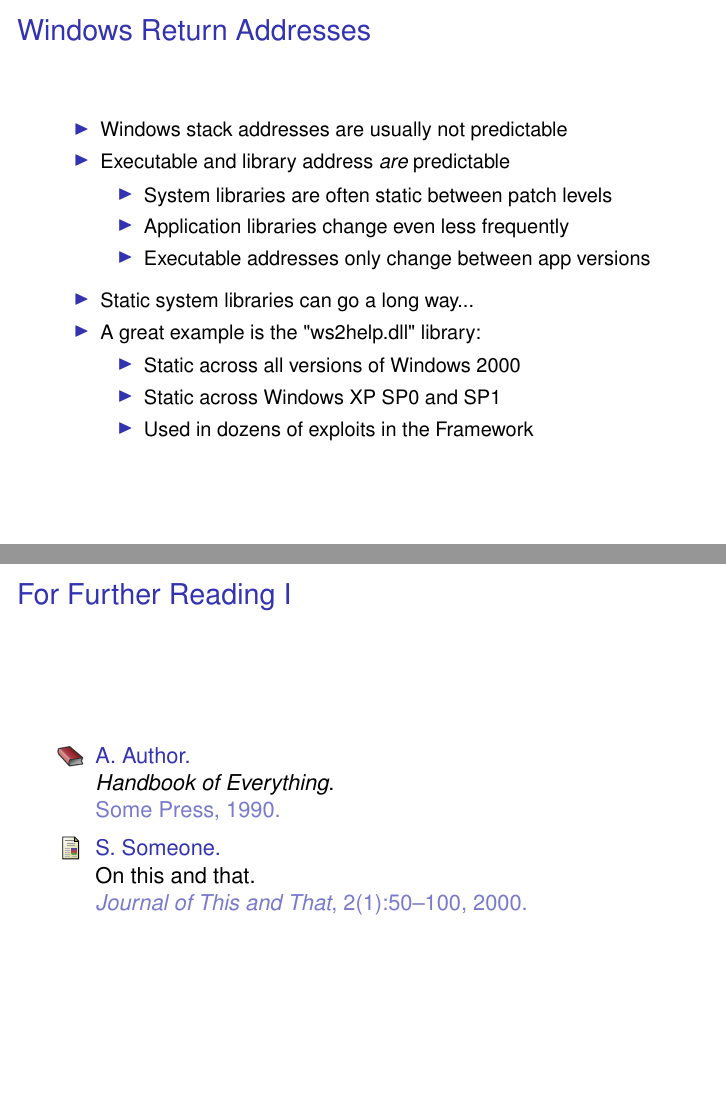
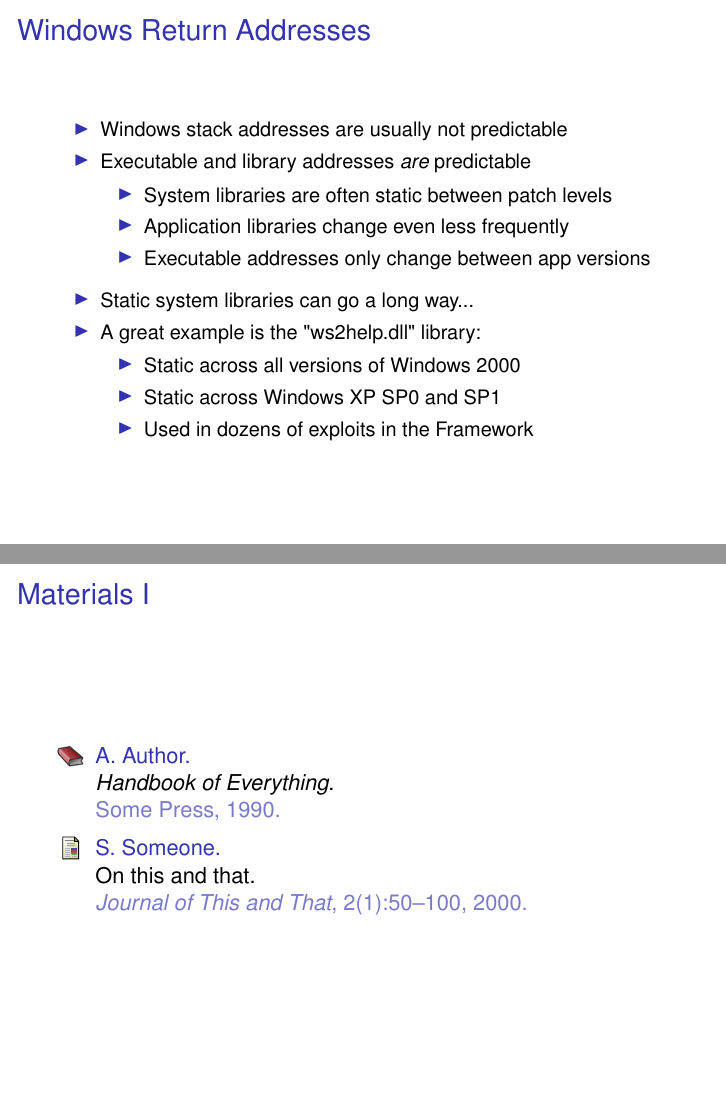
Before and after one commit to radar-webhook-testing/metasploit-framework-commits, LaTeX slides (dev/csw05/csw05.tex): pages 22 and 80 of 80, joined at a grey line. Compiled offline with pdfLaTeX.

```diff
--- a/dev/csw05/csw05.tex
+++ b/dev/csw05/csw05.tex
@@ -268,7 +268,7 @@
 	\frametitle{Windows Return Addresses}
 	\begin{sitemize}
 		\item Windows stack addresses are usually not predictable
-		\item Executable and library address {\em are} predictable
+		\item Executable and library addresses {\em are} predictable
 		\begin{sitemize}
 			\item System libraries are often static between patch levels
 			\item Application libraries change even less frequently
@@ -775,10 +775,10 @@
 % All of the following is optional and typically not needed.
 \appendix
 \section<presentation>*{\appendixname}
-\subsection<presentation>*{For Further Reading}
+\subsection<presentation>*{Materials}
 
 \begin{frame}[allowframebreaks]
-  \frametitle<presentation>{For Further Reading}
+  \frametitle<presentation>{Materials}
 
   \begin{thebibliography}{10}
 
```
